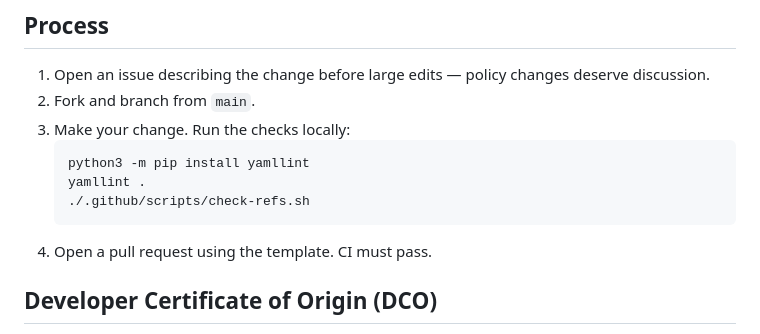
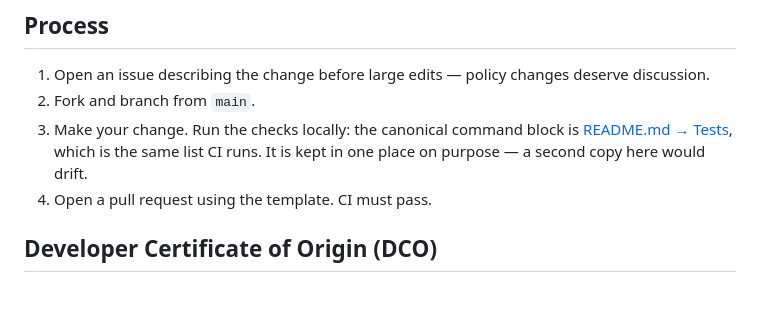
Before and after one commit to dcotelo/shipshape, a Markdown page: CONTRIBUTING.md, the part around the change. Drawn GitHub-style; blank space fills up the shorter version.

````diff
--- a/CONTRIBUTING.md
+++ b/CONTRIBUTING.md
@@ -12,12 +12,9 @@ Thanks for your interest in improving this repository standard.
 
 1. Open an issue describing the change before large edits — policy changes deserve discussion.
 2. Fork and branch from `main`.
-3. Make your change. Run the checks locally:
-   ```sh
-   python3 -m pip install yamllint
-   yamllint .
-   ./.github/scripts/check-refs.sh
-   ```
+3. Make your change. Run the checks locally: the canonical command block is
+   [README.md → Tests](README.md#tests), which is the same list CI runs. It is
+   kept in one place on purpose — a second copy here would drift.
 4. Open a pull request using the template. CI must pass.
 
 ## Developer Certificate of Origin (DCO)
````
Also changed, not shown: README.md (+4 -3 lines).
